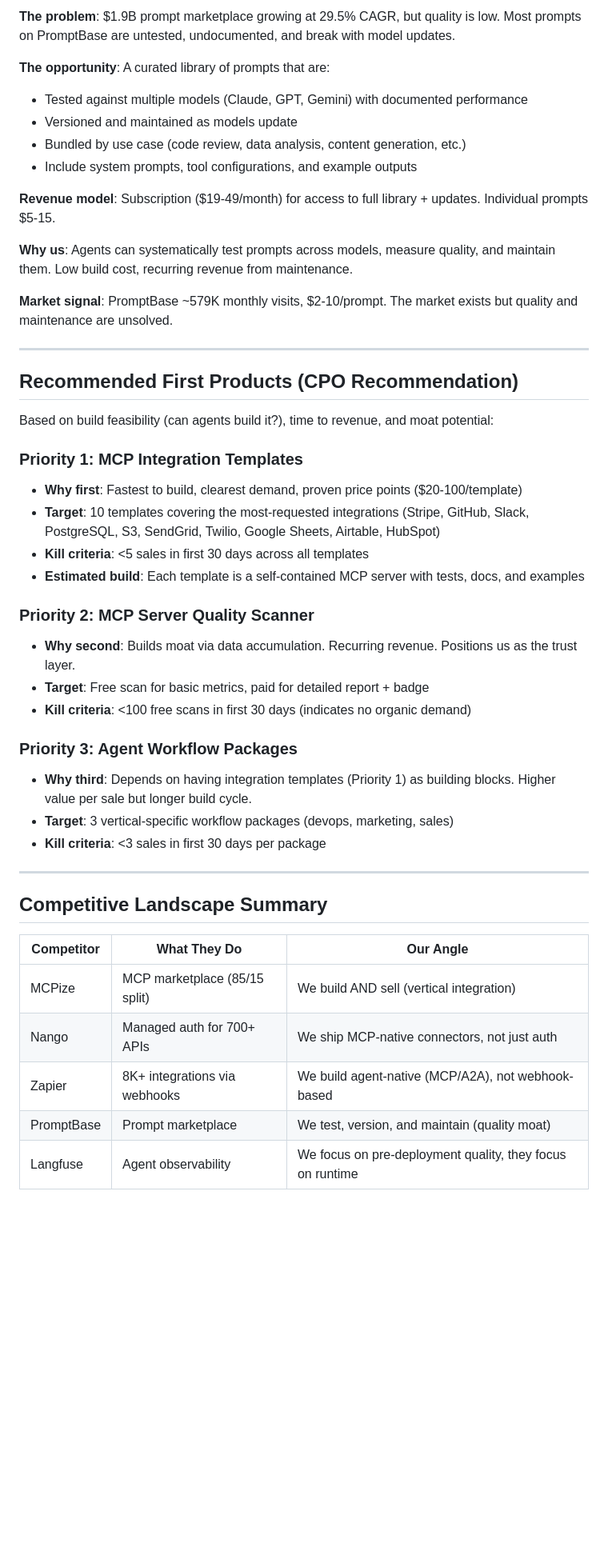
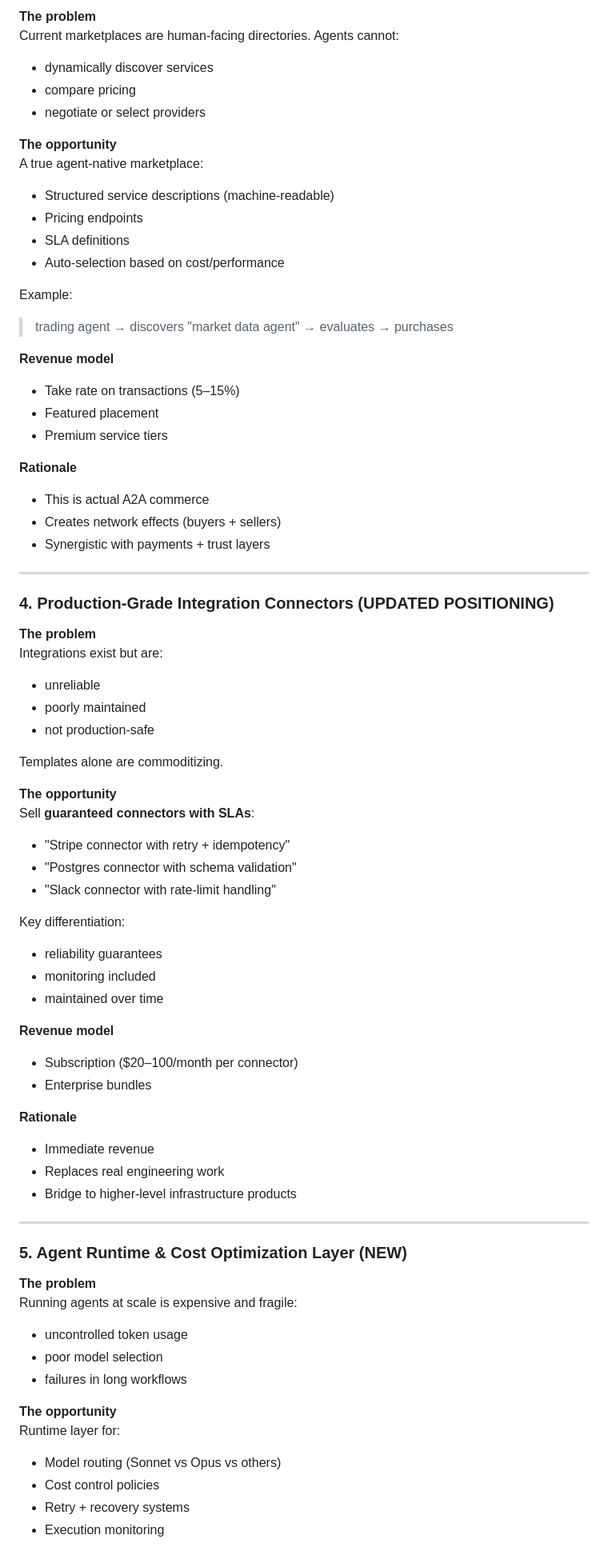
Before and after one commit to mirni/a2a, a Markdown page: MARKET_RESEARCH.md, the part around one of its changes. Shown at 80% size. Drawn GitHub-style; blank space fills up the shorter version.

Commit message:
[HUMAN] Modify the market research and product goals to match the landscape and a2a opportunities more realistically. Provided with rationale

```diff
--- a/MARKET_RESEARCH.md
+++ b/MARKET_RESEARCH.md
@@ -114,48 +136,80 @@ The AI agent ecosystem has exploded: 16,000+ MCP servers, 3M+ GPTs, $7-10B in AI
 
-**The problem**: $1.9B prompt marketplace growing at 29.5% CAGR, but quality is low. Most prompts on PromptBase are untested, undocumented, and break with model updates.
+**The problem**
+Current marketplaces are human-facing directories.
+Agents cannot:
+- dynamically discover services
+- compare pricing
+- negotiate or select providers
 
-**The opportunity**: A curated library of prompts that are:
-- Tested against multiple models (Claude, GPT, Gemini) with documented performance
-- Versioned and maintained as models update
-- Bundled by use case (code review, data analysis, content generation, etc.)
-- Include system prompts, tool configurations, and example outputs
+**The opportunity**
+A true agent-native marketplace:
 
-**Revenue model**: Subscription ($19-49/month) for access to full library + updates. Individual prompts $5-15.
+- Structured service descriptions (machine-readable)
+- Pricing endpoints
+- SLA definitions
+- Auto-selection based on cost/performance
 
-**Why us**: Agents can systematically test prompts across models, measure quality, and maintain them. Low build cost, recurring revenue from maintenance.
+Example:
+> trading agent → discovers "market data agent" → evaluates → purchases
 
-**Market signal**: PromptBase ~579K monthly visits, $2-10/prompt. The market exists but quality and maintenance are unsolved.
+**Revenue model**
+- Take rate on transactions (5–15%)
+- Featured placement
+- Premium service tiers
+
+**Rationale**
+- This is actual A2A commerce
+- Creates network effects (buyers + sellers)
+- Synergistic with payments + trust layers
 
 ---
 
-## Recommended First Products (CPO Recommendation)
+### 4. Production-Grade Integration Connectors (UPDATED POSITIONING)
 
-Based on build feasibility (can agents build it?), time to revenue, and moat potential:
+**The problem**
+Integrations exist but are:
+- unreliable
+- poorly maintained
+- not production-safe
 
-### Priority 1: MCP Integration Templates
-- **Why first**: Fastest to build, clearest demand, proven price points ($20-100/template)
-- **Target**: 10 templates covering the most-requested integrations (Stripe, GitHub, Slack, PostgreSQL, S3, SendGrid, Twilio, Google Sheets, Airtable, HubSpot)
-- **Kill criteria**: <5 sales in first 30 days across all templates
-- **Estimated build**: Each template is a self-contained MCP server with tests, docs, and examples
+Templates alone are commoditizing.
 
-### Priority 2: MCP Server Quality Scanner
-- **Why second**: Builds moat via data accumulation. Recurring revenue. Positions us as the trust layer.
-- **Target**: Free scan for basic metrics, paid for detailed report + badge
-- **Kill criteria**: <100 free scans in first 30 days (indicates no organic demand)
+**The opportunity**
+Sell **guaranteed connectors with SLAs**:
 
-### Priority 3: Agent Workflow Packages
-- **Why third**: Depends on having integration templates (Priority 1) as building blocks. Higher value per sale but longer build cycle.
-- **Target**: 3 vertical-specific workflow packages (devops, marketing, sales)
-- **Kill criteria**: <3 sales in first 30 days per package
+- "Stripe connector with retry + idempotency"
+- "Postgres connector with schema validation"
+- "Slack connector with rate-limit handling"
+
+Key differentiation:
+- reliability guarantees
+- monitoring included
+- maintained over time
+
+**Revenue model**
+- Subscription ($20–100/month per connector)
+- Enterprise bundles
+
+**Rationale**
+- Immediate revenue
+- Replaces real engineering work
+- Bridge to higher-level infrastructure products
 
 ---
 
-## Competitive Landscape Summary
+### 5. Agent Runtime & Cost Optimization Layer (NEW)
 
-| Competitor | What They Do | Our Angle |
-|-----------|-------------|-----------|
-| MCPize | MCP marketplace (85/15 split) | We build AND sell (vertical integration) |
-| Nango | Managed auth for 700+ APIs | We ship MCP-native connectors, not just auth |
-| Zapier | 8K+ integrations via webhooks | We build agent-native (MCP/A2A), not webhook-based |
-| PromptBase | Prompt marketplace | We test, version, and maintain (quality moat) |
-| Langfuse | Agent observability | We focus on pre-deployment quality, they focus on runtime |
+**The problem**
+Running agents at scale is expensive and fragile:
+- uncontrolled token usage
+- poor model selection
+- failures in long workflows
+
+**The opportunity**
+Runtime layer for:
+
+- Model routing (Sonnet vs Opus vs others)
+- Cost control policies
+- Retry + recovery systems
+- Execution monitoring
+
```
Also changed, not shown: other parts of MARKET_RESEARCH.md (+193 -80 lines).
